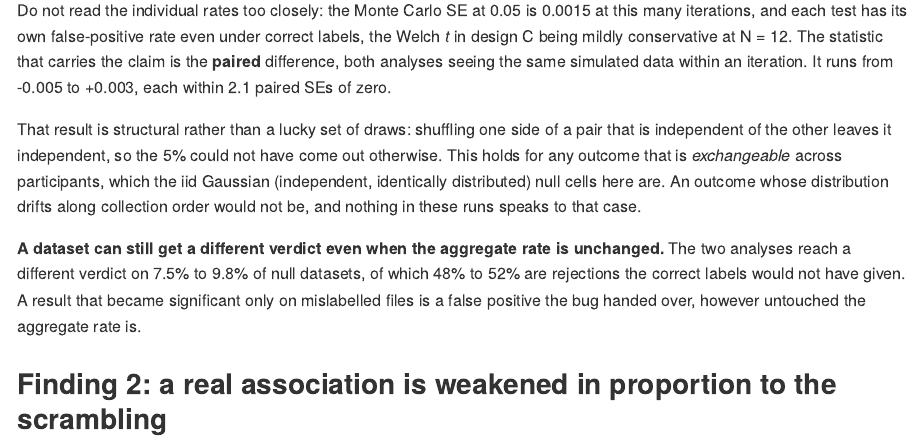
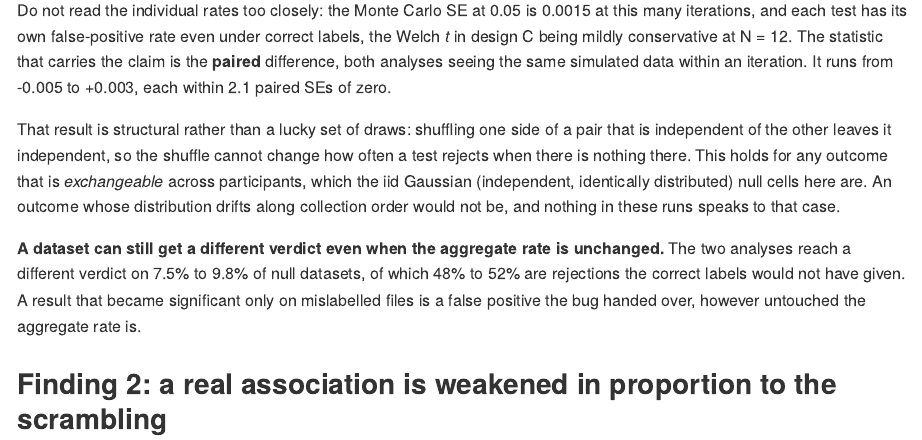
Before and after one commit to rdotsch/rcicr, an R Markdown document (analyses/mislabelling-impact.Rmd): the page in a window 1100 px wide, from 7310 px down. The pictures show the output file analyses/mislabelling-impact.md that the author committed with the source, drawn offline in the style of GitHub; long lines of code are wrapped.

Commit message:
Answer the second Codex review: two false-clear risks
- Triage question 1 asked whether the reader had ever installed from CRAN.
  Someone who did, then replaced it with a GitHub version, would answer yes
  and stop reading while their images came from the affected copy. It now
  asks about the copy that produced the images and says outright that a
  later replacement does not clear that run.
- "The 5% could not have come out otherwise" overstated what the runs show:
  the invariant is the null distribution, not an exact rate, and the table
  spans 0.046 to 0.053 with the Welch t conservative at N = 12. This was a
  regression introduced when "unchanged by construction" was simplified.
  Now "the shuffle cannot change how often a test rejects when there is
  nothing there", which is plain and does not name a number the table
  contradicts.

The third finding, that CONTRIBUTING.md is over its word budget, does not
reproduce: AGENTS.md names `wc -w` as the check and it returns 2800 against
a 2800 ceiling.

Co-Authored-By: Claude Opus 5 <noreply@anthropic.com>
Claude-Session: https://claude.ai/code/session_01JWPKUYnkQsBuXf337BdDxD

```diff
--- a/analyses/mislabelling-impact.Rmd
+++ b/analyses/mislabelling-impact.Rmd
@@ -212,7 +212,7 @@ knitr::kable(null_cells, digits = 3, row.names = FALSE)
 
 Do not read the individual rates too closely: the Monte Carlo SE at 0.05 is `r sprintf("%.4f", sqrt(0.05 * 0.95 / n_simulations))` at this many iterations, and each test has its own false-positive rate even under correct labels, the Welch *t* in design C being mildly conservative at N = 12. The statistic that carries the claim is the **paired** difference, both analyses seeing the same simulated data within an iteration. It runs from `r sprintf("%+.3f", min(null_cells$difference))` to `r sprintf("%+.3f", max(null_cells$difference))`, each within `r sprintf("%.1f", max(null_cells$SEs_from_zero, na.rm = TRUE))` paired SEs of zero.
 
-That result is structural rather than a lucky set of draws: shuffling one side of a pair that is independent of the other leaves it independent, so the 5% could not have come out otherwise. This holds for any outcome that is *exchangeable* across participants, which the iid Gaussian (independent, identically distributed) null cells here are. An outcome whose distribution drifts along collection order would not be, and nothing in these runs speaks to that case.
+That result is structural rather than a lucky set of draws: shuffling one side of a pair that is independent of the other leaves it independent, so the shuffle cannot change how often a test rejects when there is nothing there. This holds for any outcome that is *exchangeable* across participants, which the iid Gaussian (independent, identically distributed) null cells here are. An outcome whose distribution drifts along collection order would not be, and nothing in these runs speaks to that case.
 
 **A dataset can still get a different verdict even when the aggregate rate is unchanged.** The two analyses reach a different verdict on `r sprintf("%.1f%%", 100 * min(null_cells$decisions_changed))` to `r sprintf("%.1f%%", 100 * max(null_cells$decisions_changed))` of null datasets, of which `r sprintf("%.0f%%", 100 * min(null_cells$became_significant / null_cells$decisions_changed, na.rm = TRUE))` to `r sprintf("%.0f%%", 100 * max(null_cells$became_significant / null_cells$decisions_changed, na.rm = TRUE))` are rejections the correct labels would not have given. A result that became significant only on mislabelled files is a false positive the bug handed over, however untouched the aggregate rate is.
 
```
Also changed, not shown: vignettes/articles/rcicr-individual-ci-advisory.Rmd (+1 -1 lines), analyses/mislabelling-impact.md.
